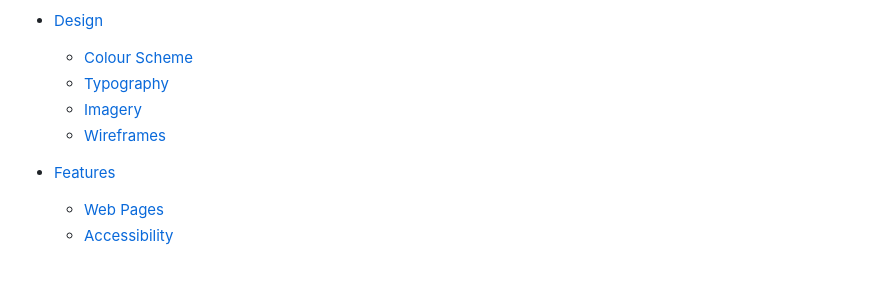
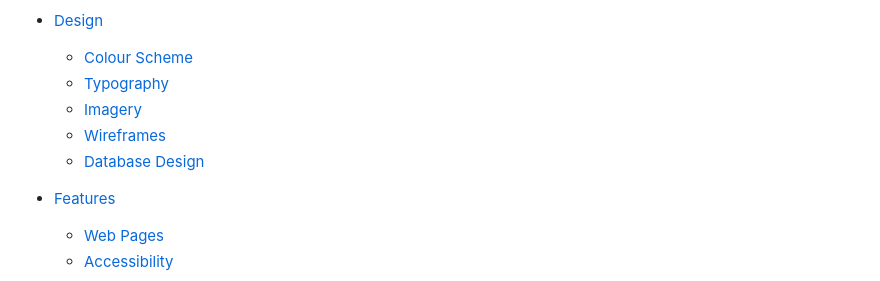
Before and after one commit to rdhadda/ReelTalk, a Markdown page: README.md, the part around the change printed below. Rendered like a GitHub page.

Commit message:
readme: added database schema

```diff
--- a/README.md
+++ b/README.md
@@ -23,6 +23,7 @@ ReelTalk was created as my third milestone project, built using a Flask framewor
   - [Typography](#Typography)
   - [Imagery](#Imagery)
   - [Wireframes](#Wireframes)
+  - [Database Design](#Databse-Design)
 
 - [Features](#Features)
     - [Web Pages](#web-pages)
```
Also changed, not shown: other parts of README.md (+6 -0 lines).
